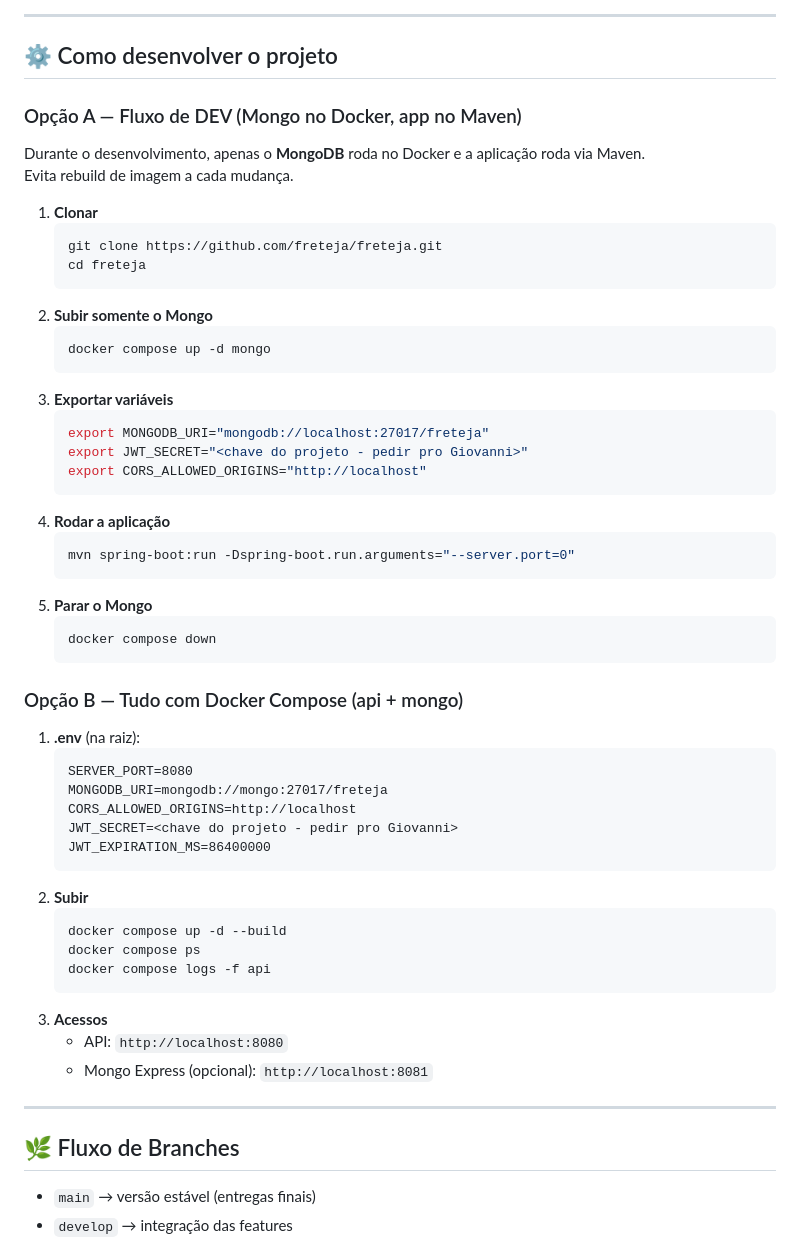
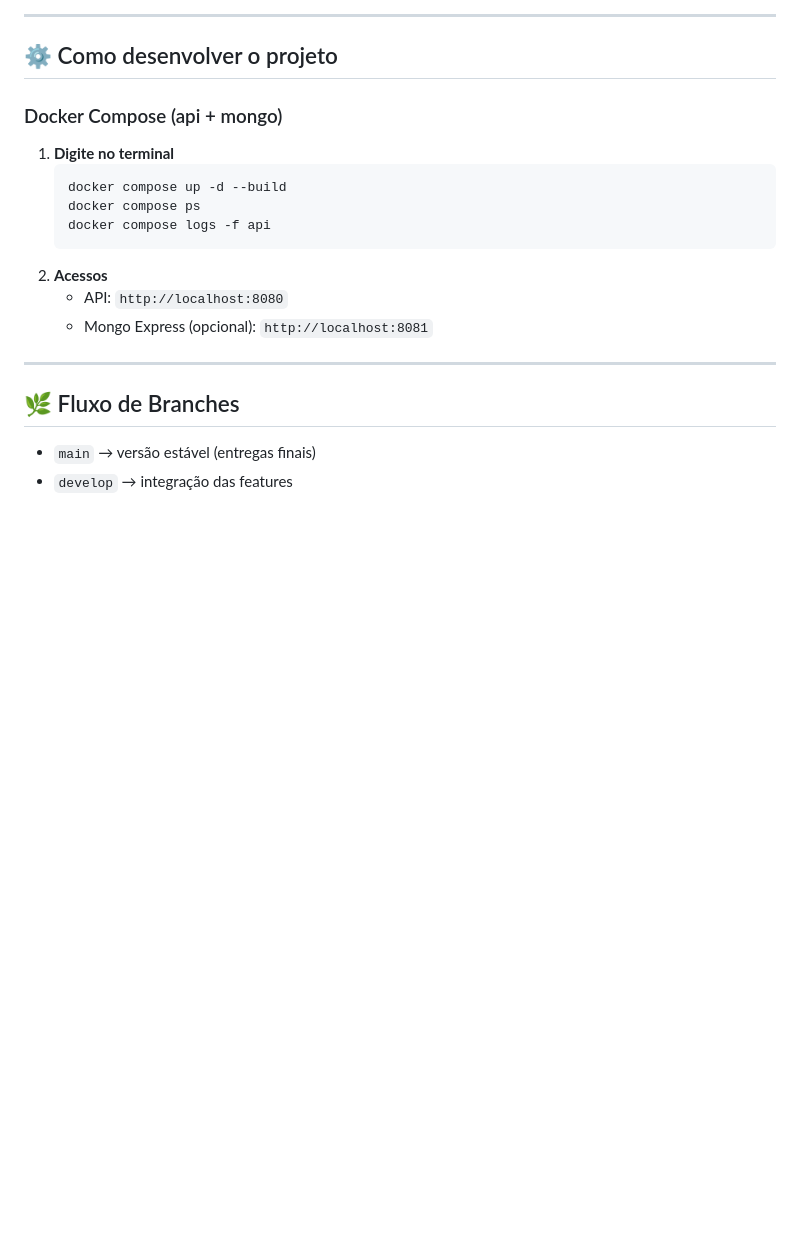
Before and after one commit to FatecOsasco/FreteJa, a Markdown page: README.md, the part around the change. Rendered like a GitHub page; blank space fills up the shorter version.

Commit message:
Novo build no README.md
Updated development instructions to use Docker Compose for both MongoDB and the application, simplifying the setup process.

````diff
--- a/README.md
+++ b/README.md
@@ -20,44 +20,8 @@ Aplicação web desenvolvida para a disciplina **Desenvolvimento Web III**, com
 
 ## ⚙️ Como desenvolver o projeto
 
-### Opção A — Fluxo de DEV (Mongo no Docker, app no Maven)
-Durante o desenvolvimento, apenas o **MongoDB** roda no Docker e a aplicação roda via Maven.
-Evita rebuild de imagem a cada mudança.
-
-1. **Clonar**
-   ```bash
-   git clone https://github.com/freteja/freteja.git
-   cd freteja
-   ```
-2. **Subir somente o Mongo**
-   ```bash
-   docker compose up -d mongo
-   ```
-3. **Exportar variáveis**
-   ```bash
-   export MONGODB_URI="mongodb://localhost:27017/freteja"
-   export JWT_SECRET="<chave do projeto - pedir pro Giovanni>"
-   export CORS_ALLOWED_ORIGINS="http://localhost"
-   ```
-4. **Rodar a aplicação**
-   ```bash
-   mvn spring-boot:run -Dspring-boot.run.arguments="--server.port=0"
-   ```
-5. **Parar o Mongo**
-   ```bash
-   docker compose down
-   ```
-
-### Opção B — Tudo com Docker Compose (api + mongo)
-1. **.env** (na raiz):
-   ```
-   SERVER_PORT=8080
-   MONGODB_URI=mongodb://mongo:27017/freteja
-   CORS_ALLOWED_ORIGINS=http://localhost
-   JWT_SECRET=<chave do projeto - pedir pro Giovanni>
-   JWT_EXPIRATION_MS=86400000
-   ```
-2. **Subir**
+### Docker Compose (api + mongo)
+1. **Digite no terminal**
    ```bash
    docker compose up -d --build
    docker compose ps
````
